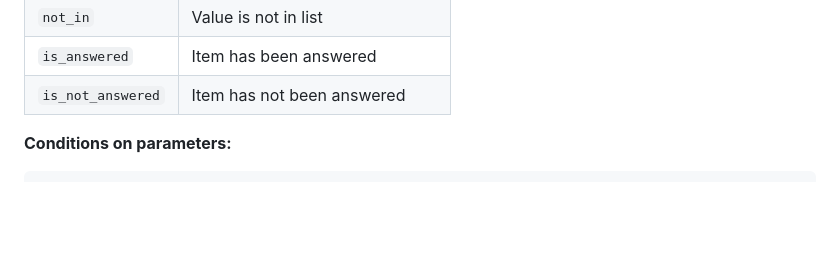
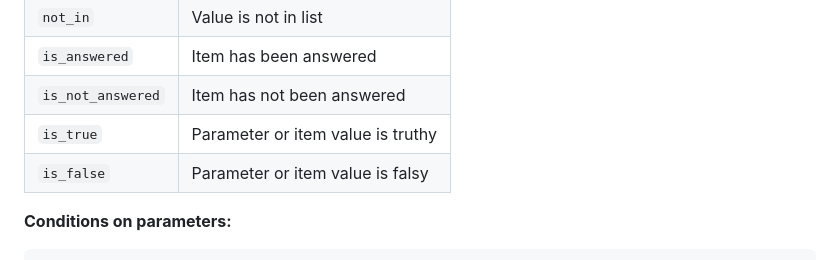
Before and after one commit to stmueller/OpenScales, a Markdown page: documentation/SPECIFICATION.md, the part around the change. GitHub-like rendering; blank space fills up the shorter version.

Commit message:
spec: add is_true/is_false to S1 operators table
Co-Authored-By: Claude Sonnet 4.6 <noreply@anthropic.com>

```diff
--- a/documentation/SPECIFICATION.md
+++ b/documentation/SPECIFICATION.md
@@ -1275,6 +1275,8 @@ Show or hide items or sections based on previous answers or parameters.
 | `not_in` | Value is not in list |
 | `is_answered` | Item has been answered |
 | `is_not_answered` | Item has not been answered |
+| `is_true` | Parameter or item value is truthy |
+| `is_false` | Parameter or item value is falsy |
 
 **Conditions on parameters:**
 
```
